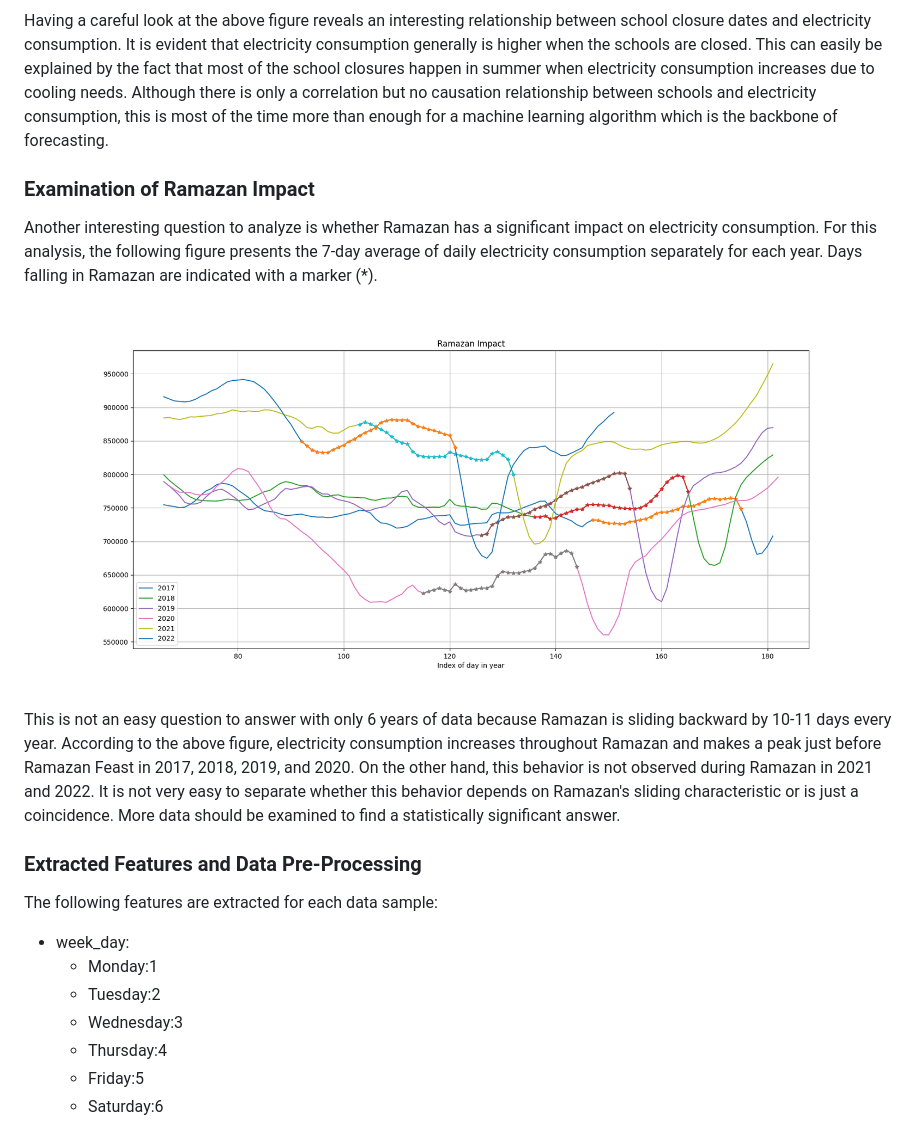
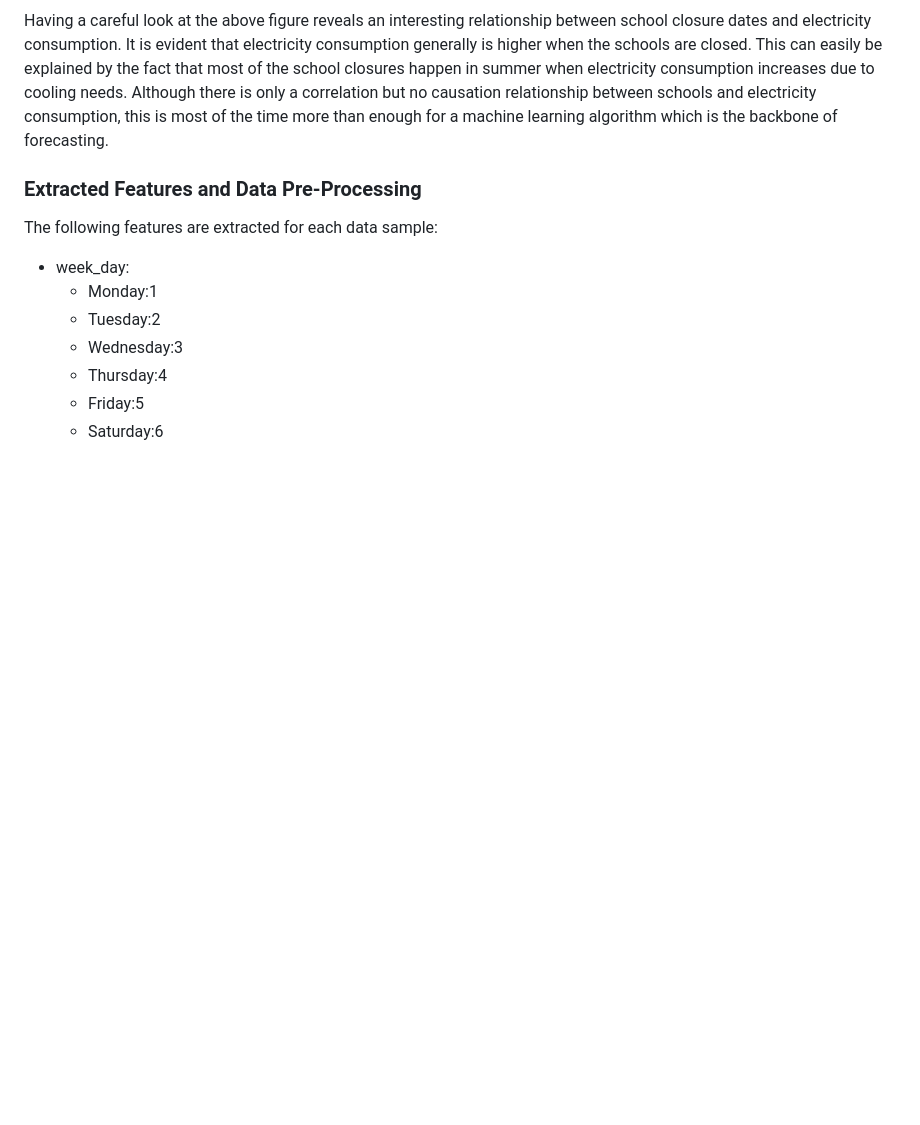
Before and after one commit to shivansh-yashasvi/Project-8--Demand-Forecasting, a Markdown page: README.md, the part around one of its changes. Drawn GitHub-style; blank space fills up the shorter version.

```diff
--- a/README.md
+++ b/README.md
@@ -58,14 +51,6 @@ One other interesting question to examine is whether schools have a significant
 ![schools-impact](./images/schools-impact.png)
 
 Having a careful look at the above figure reveals an interesting relationship between school closure dates and electricity consumption. It is evident that electricity consumption generally is higher when the schools are closed. This can easily be explained by the fact that most of the school closures happen in summer when electricity consumption increases due to cooling needs. Although there is only a correlation but no causation relationship between schools and electricity consumption, this is most of the time more than enough for a machine learning algorithm which is the backbone of forecasting.
-
-### Examination of Ramazan Impact
-
-Another interesting question to analyze is whether Ramazan has a significant impact on electricity consumption. For this analysis, the following figure presents the 7-day average of daily electricity consumption separately for each year. Days falling in Ramazan are indicated with a marker (*).
-
-![ramazan-impact](./images/ramazan-impact.png)
-
-This is not an easy question to answer with only 6 years of data because Ramazan is sliding backward by 10-11 days every year. According to the above figure, electricity consumption increases throughout Ramazan and makes a peak just before Ramazan Feast in 2017, 2018, 2019, and 2020. On the other hand, this behavior is not observed during Ramazan in 2021 and 2022. It is not very easy to separate whether this behavior depends on Ramazan's sliding characteristic or is just a coincidence. More data should be examined to find a statistically significant answer.
 
 ### Extracted Features and Data Pre-Processing
 
```
Also changed, not shown: other parts of README.md (+3 -50 lines).
